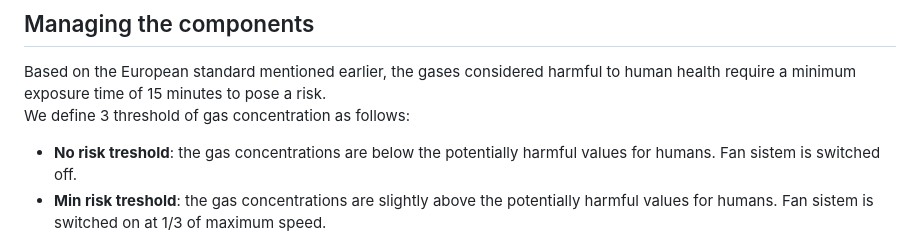
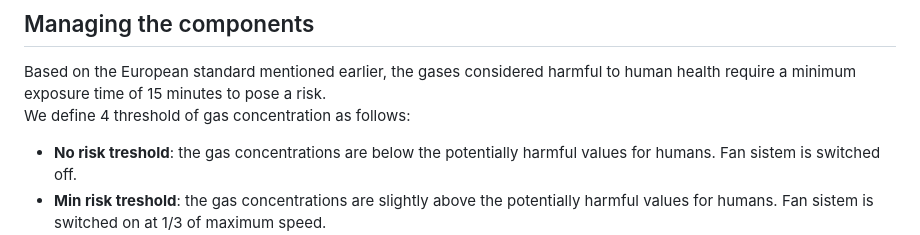
Before and after one commit to simonepascucci/IoT-Internet_of_Tunnel, a Markdown page: docs/third_delivery/Design.md, the part around the change. Drawn GitHub-style.

```diff
--- a/docs/third_delivery/Design.md
+++ b/docs/third_delivery/Design.md
@@ -84,7 +84,7 @@ By positioning the light source on top of the cardboard, it generates a cone of
 ## Managing the components
 
 Based on the European standard mentioned earlier, the gases considered harmful to human health require a minimum exposure time of 15 minutes to pose a risk.
-We define 3 threshold of gas concentration as follows:
+We define 4 threshold of gas concentration as follows:
 
 - **No risk treshold**: the gas concentrations are below the potentially harmful values for humans. Fan sistem is switched off.
 - **Min risk treshold**: the gas concentrations are slightly above the potentially harmful values for humans. Fan sistem is switched on at 1/3 of maximum speed.
```
